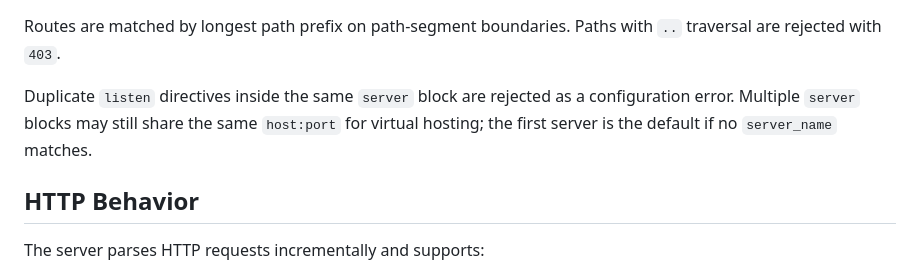
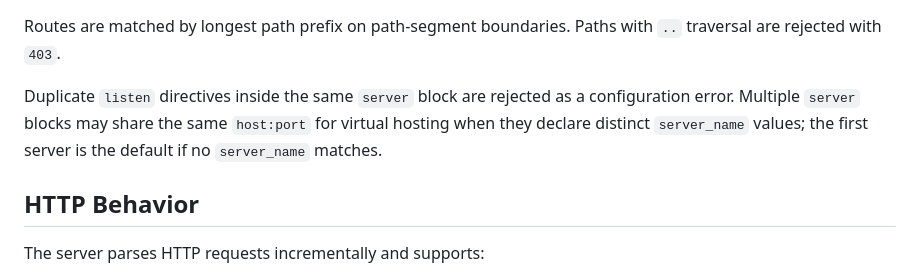
Before and after one commit to nr-2/localhost, a Markdown page: README.md, the part around the change. Drawn GitHub-style.

Commit message:
Clarify README.md on virtual hosting configuration for server blocks

```diff
--- a/README.md
+++ b/README.md
@@ -121,9 +121,9 @@ Routes are matched by longest path prefix on path-segment boundaries. Paths with
 `..` traversal are rejected with `403`.
 
 Duplicate `listen` directives inside the same `server` block are rejected as a
-configuration error. Multiple `server` blocks may still share the same
-`host:port` for virtual hosting; the first server is the default if no
-`server_name` matches.
+configuration error. Multiple `server` blocks may share the same `host:port`
+for virtual hosting when they declare distinct `server_name` values; the first
+server is the default if no `server_name` matches.
 
 ## HTTP Behavior
 
```
